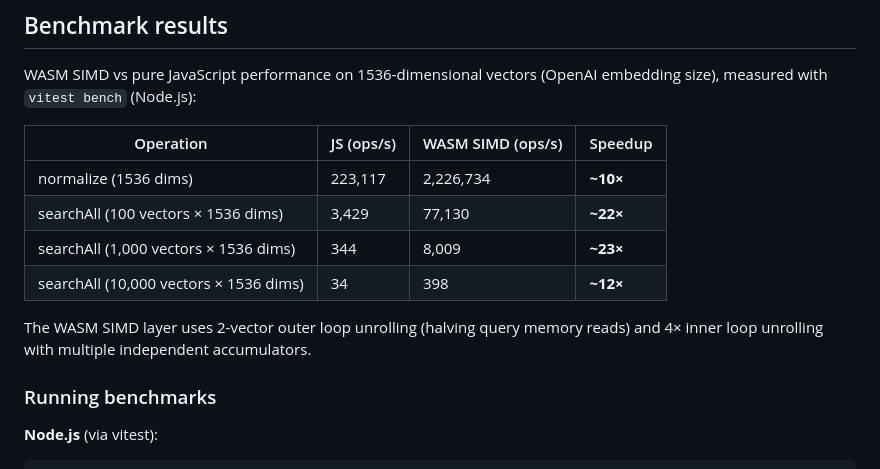
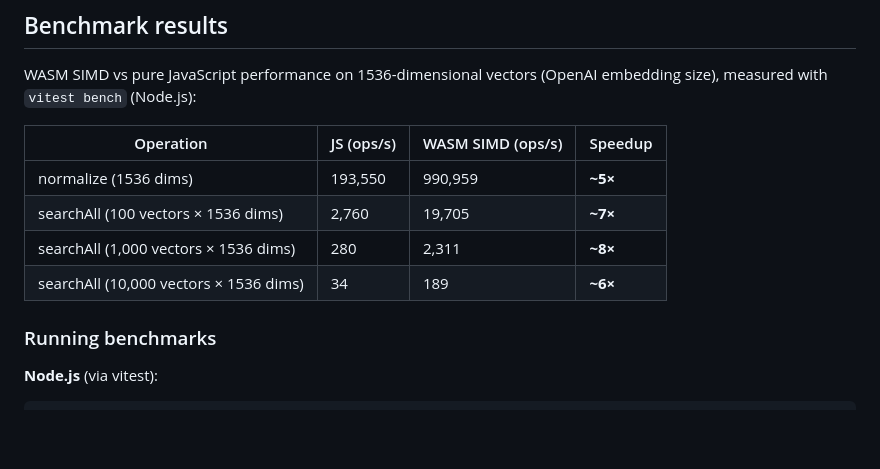
Before and after one commit to chuanqisun/eigen-db, a Markdown page: README.md, the part around the change. GitHub-like rendering; blank space fills up the shorter version.

Commit message:
update benchmark results

```diff
--- a/README.md
+++ b/README.md
@@ -361,14 +361,12 @@ Thrown when memory growth would exceed WASM 32-bit memory limits for the configu
 
 WASM SIMD vs pure JavaScript performance on 1536-dimensional vectors (OpenAI embedding size), measured with `vitest bench` (Node.js):
 
-| Operation                              | JS (ops/s) | WASM SIMD (ops/s) | Speedup  |
-| -------------------------------------- | ---------- | ----------------- | -------- |
-| normalize (1536 dims)                  | 223,117    | 2,226,734         | **~10×** |
-| searchAll (100 vectors × 1536 dims)    | 3,429      | 77,130            | **~22×** |
-| searchAll (1,000 vectors × 1536 dims)  | 344        | 8,009             | **~23×** |
-| searchAll (10,000 vectors × 1536 dims) | 34         | 398               | **~12×** |
-
-The WASM SIMD layer uses 2-vector outer loop unrolling (halving query memory reads) and 4× inner loop unrolling with multiple independent accumulators.
+| Operation                              | JS (ops/s) | WASM SIMD (ops/s) | Speedup |
+| -------------------------------------- | ---------- | ----------------- | ------- |
+| normalize (1536 dims)                  | 193,550    | 990,959           | **~5×** |
+| searchAll (100 vectors × 1536 dims)    | 2,760      | 19,705            | **~7×** |
+| searchAll (1,000 vectors × 1536 dims)  | 280        | 2,311             | **~8×** |
+| searchAll (10,000 vectors × 1536 dims) | 34         | 189               | **~6×** |
 
 ### Running benchmarks
 
```
